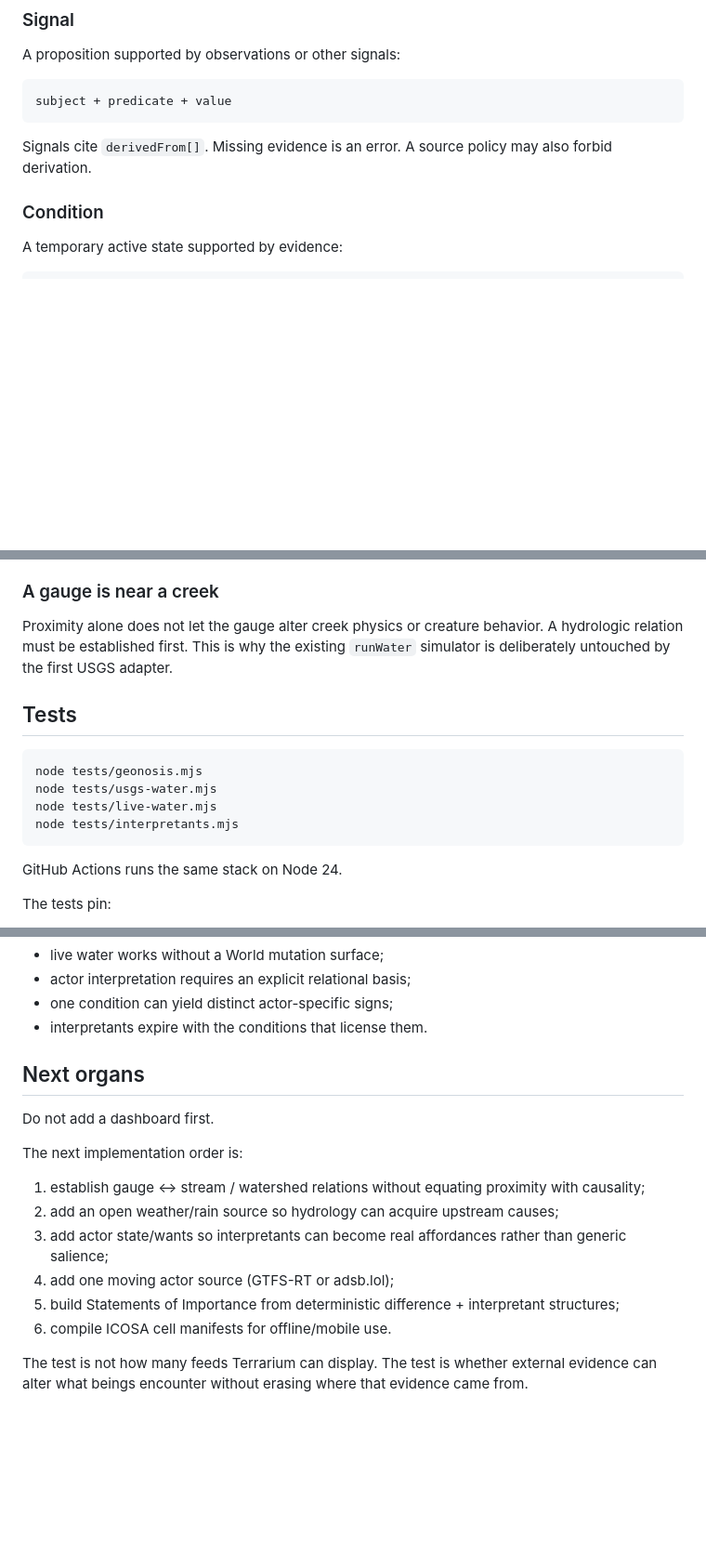
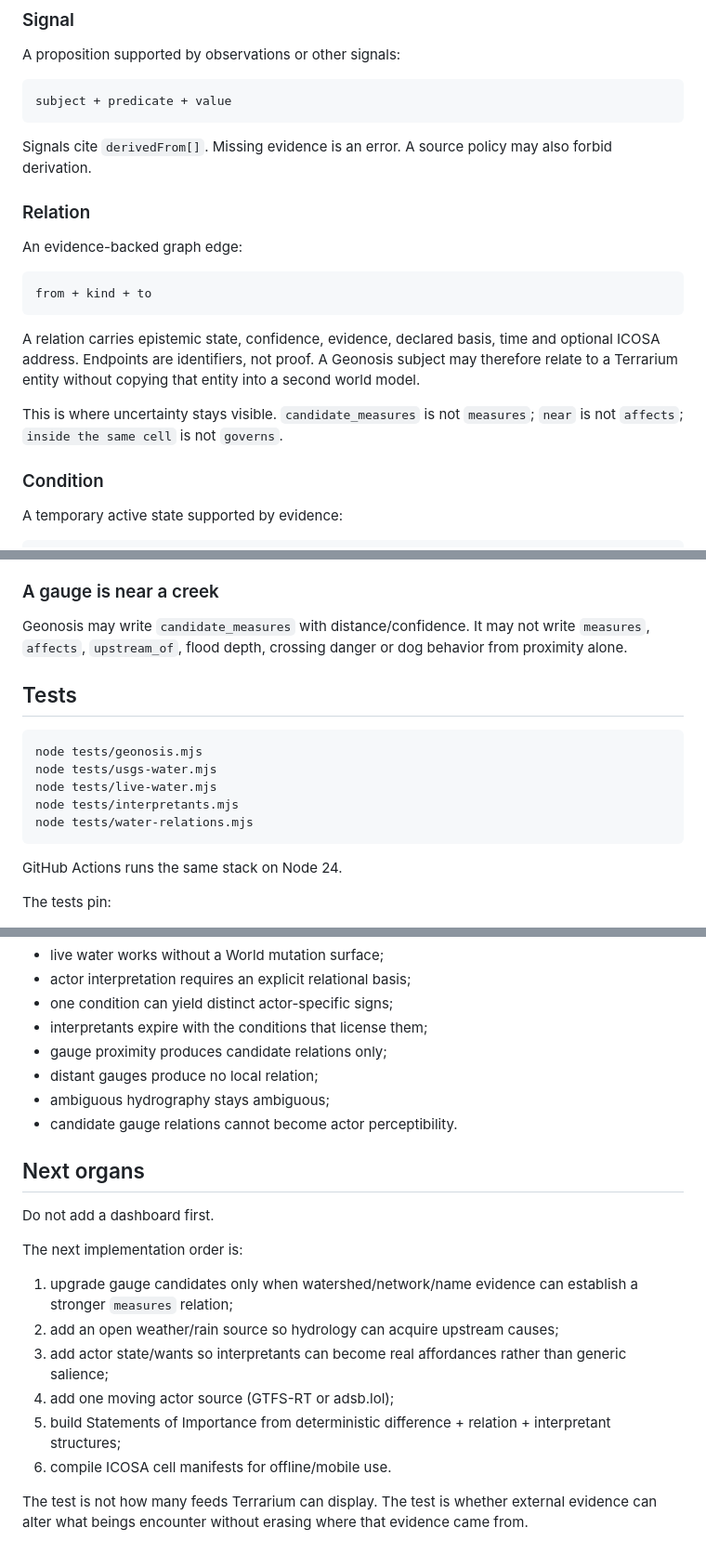
Before and after one commit to hartswf0/terrarium, a Markdown page: GEONOSIS.md, 3 parts joined by grey strips. Shown at 93% size. Drawn GitHub-style; blank space fills up the shorter version.

````diff
--- a/GEONOSIS.md
+++ b/GEONOSIS.md
@@ -50,6 +52,18 @@ subject + predicate + value
 ```
 
 Signals cite `derivedFrom[]`. Missing evidence is an error. A source policy may also forbid derivation.
+
+### Relation
+
+An evidence-backed graph edge:
+
+```text
+from + kind + to
+```
+
+A relation carries epistemic state, confidence, evidence, declared basis, time and optional ICOSA address. Endpoints are identifiers, not proof. A Geonosis subject may therefore relate to a Terrarium entity without copying that entity into a second world model.
+
+This is where uncertainty stays visible. `candidate_measures` is not `measures`; `near` is not `affects`; `inside the same cell` is not `governs`.
 
 ### Condition
 
@@ -239,7 +284,7 @@ DOG, HUMAN, CAR or CIVIC interpretation consumes conditions/signals plus declare
 
 ### A gauge is near a creek
 
-Proximity alone does not let the gauge alter creek physics or creature behavior. A hydrologic relation must be established first. This is why the existing `runWater` simulator is deliberately untouched by the first USGS adapter.
+Geonosis may write `candidate_measures` with distance/confidence. It may not write `measures`, `affects`, `upstream_of`, flood depth, crossing danger or dog behavior from proximity alone.
 
 ## Tests
 
@@ -248,6 +293,7 @@ node tests/geonosis.mjs
 node tests/usgs-water.mjs
 node tests/live-water.mjs
 node tests/interpretants.mjs
+node tests/water-relations.mjs
 ```
 
 GitHub Actions runs the same stack on Node 24.
@@ -270,7 +316,11 @@ The tests pin:
 - live water works without a World mutation surface;
 - actor interpretation requires an explicit relational basis;
 - one condition can yield distinct actor-specific signs;
-- interpretants expire with the conditions that license them.
+- interpretants expire with the conditions that license them;
+- gauge proximity produces candidate relations only;
+- distant gauges produce no local relation;
+- ambiguous hydrography stays ambiguous;
+- candidate gauge relations cannot become actor perceptibility.
 
 ## Next organs
 
@@ -278,11 +328,11 @@ Do not add a dashboard first.
 
 The next implementation order is:
 
-1. establish gauge ↔ stream / watershed relations without equating proximity with causality;
+1. upgrade gauge candidates only when watershed/network/name evidence can establish a stronger `measures` relation;
 2. add an open weather/rain source so hydrology can acquire upstream causes;
 3. add actor state/wants so interpretants can become real affordances rather than generic salience;
 4. add one moving actor source (GTFS-RT or adsb.lol);
-5. build Statements of Importance from deterministic difference + interpretant structures;
+5. build Statements of Importance from deterministic difference + relation + interpretant structures;
 6. compile ICOSA cell manifests for offline/mobile use.
 
 The test is not how many feeds Terrarium can display. The test is whether external evidence can alter what beings encounter without erasing where that evidence came from.
````
Also changed, not shown: other parts of GEONOSIS.md (+38 -5 lines).
